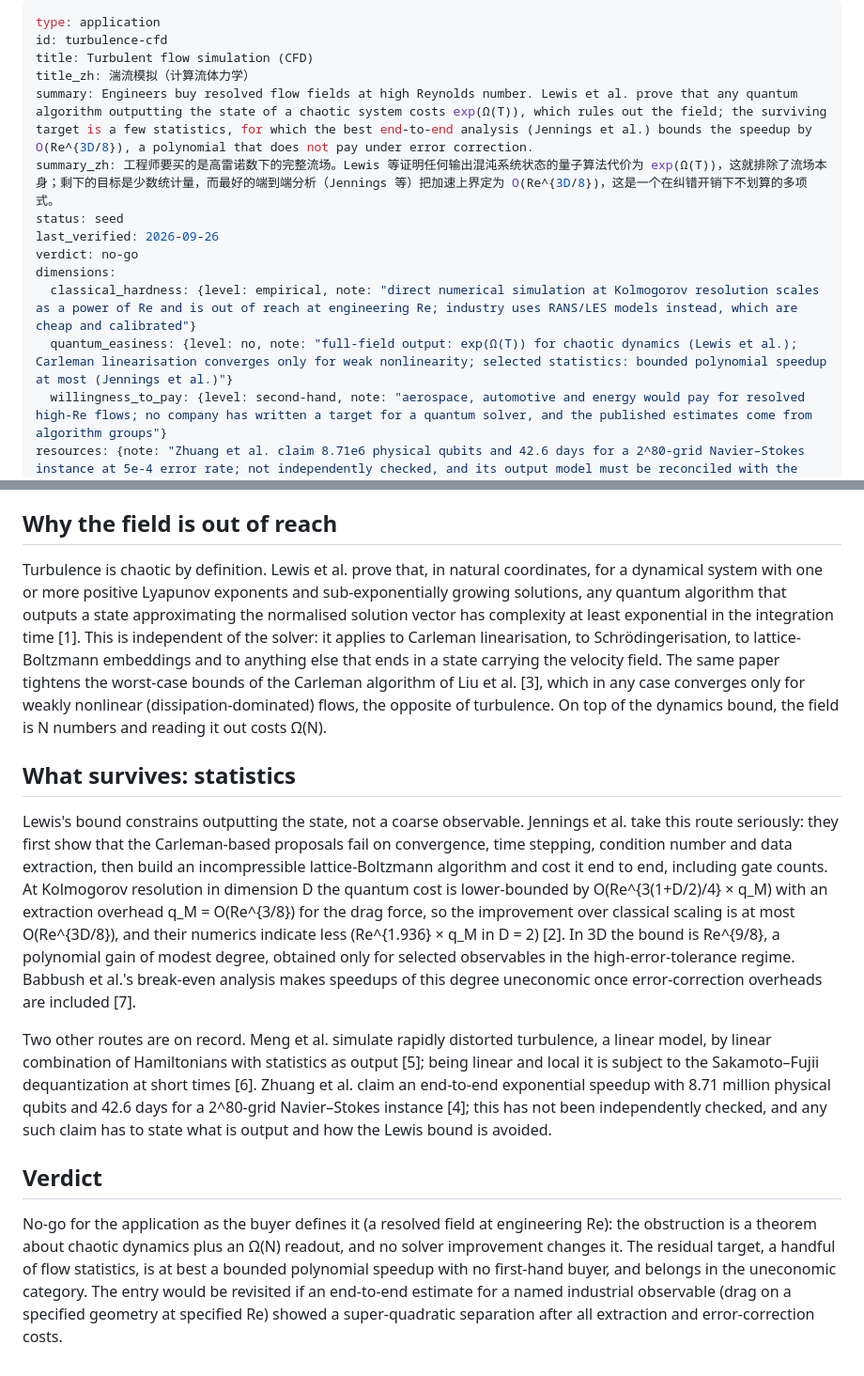
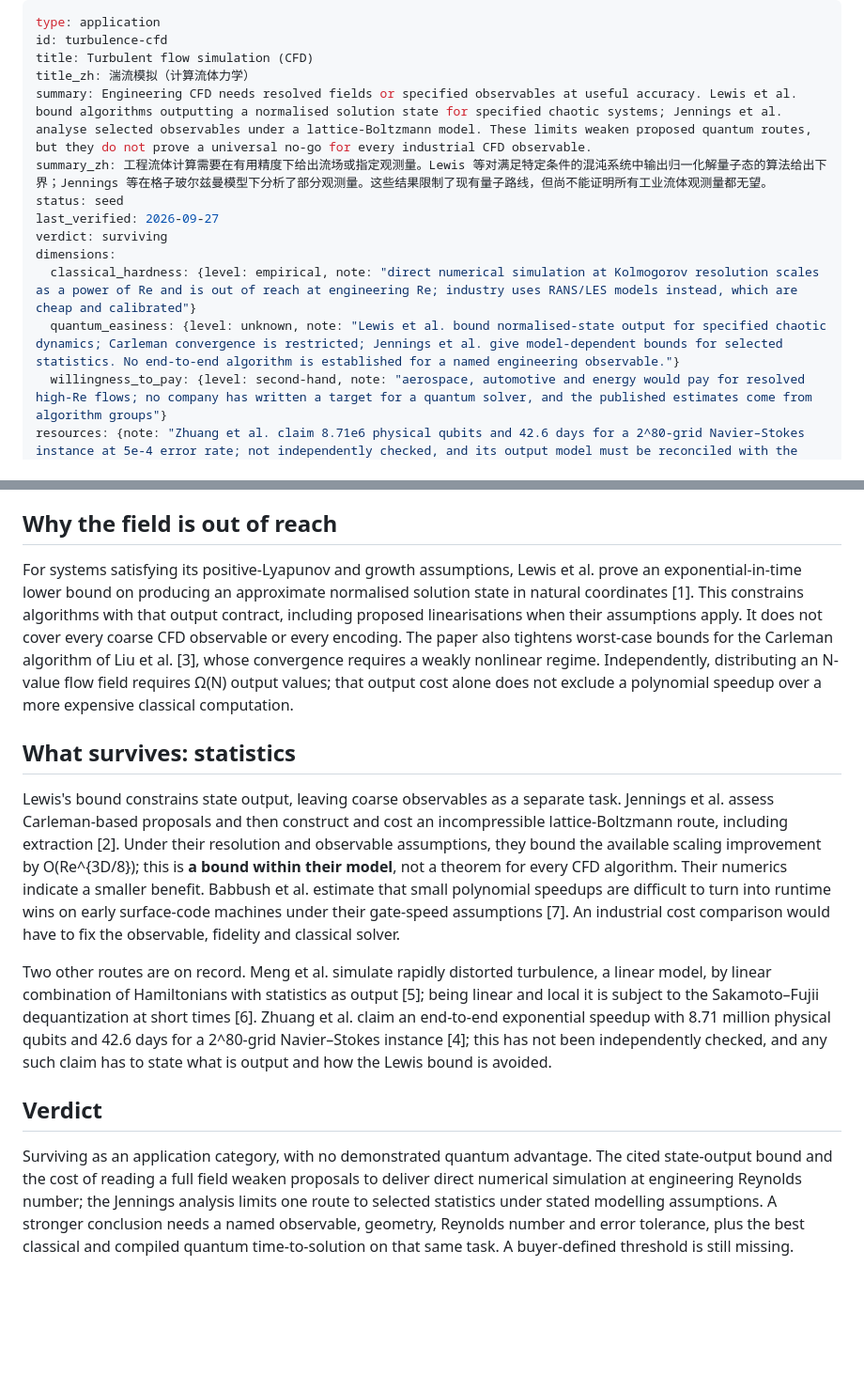
Before and after one commit to QingyunQian/practical-quantum-advantage, a Markdown page: content/applications/turbulence-cfd.md, 2 parts joined by grey strips. Shown at 94% size. Rendered like a GitHub page; blank space fills up the shorter version.

Commit message:
Scope PDE and chaotic-flow limits to proved output models

```diff
--- a/content/applications/turbulence-cfd.md
+++ b/content/applications/turbulence-cfd.md
@@ -3,14 +3,14 @@ type: application
 id: turbulence-cfd
 title: Turbulent flow simulation (CFD)
 title_zh: 湍流模拟（计算流体力学）
-summary: Engineers buy resolved flow fields at high Reynolds number. Lewis et al. prove that any quantum algorithm outputting the state of a chaotic system costs exp(Ω(T)), which rules out the field; the surviving target is a few statistics, for which the best end-to-end analysis (Jennings et al.) bounds the speedup by O(Re^{3D/8}), a polynomial that does not pay under error correction.
-summary_zh: 工程师要买的是高雷诺数下的完整流场。Lewis 等证明任何输出混沌系统状态的量子算法代价为 exp(Ω(T))，这就排除了流场本身；剩下的目标是少数统计量，而最好的端到端分析（Jennings 等）把加速上界定为 O(Re^{3D/8})，这是一个在纠错开销下不划算的多项式。
+summary: Engineering CFD needs resolved fields or specified observables at useful accuracy. Lewis et al. bound algorithms outputting a normalised solution state for specified chaotic systems; Jennings et al. analyse selected observables under a lattice-Boltzmann model. These limits weaken proposed quantum routes, but they do not prove a universal no-go for every industrial CFD observable.
+summary_zh: 工程流体计算需要在有用精度下给出流场或指定观测量。Lewis 等对满足特定条件的混沌系统中输出归一化解量子态的算法给出下界；Jennings 等在格子玻尔兹曼模型下分析了部分观测量。这些结果限制了现有量子路线，但尚不能证明所有工业流体观测量都无望。
 status: seed
-last_verified: 2026-09-26
-verdict: no-go
+last_verified: 2026-09-27
+verdict: surviving
 dimensions:
   classical_hardness: {level: empirical, note: "direct numerical simulation at Kolmogorov resolution scales as a power of Re and is out of reach at engineering Re; industry uses RANS/LES models instead, which are cheap and calibrated"}
-  quantum_easiness: {level: no, note: "full-field output: exp(Ω(T)) for chaotic dynamics (Lewis et al.); Carleman linearisation converges only for weak nonlinearity; selected statistics: bounded polynomial speedup at most (Jennings et al.)"}
+  quantum_easiness: {level: unknown, note: "Lewis et al. bound normalised-state output for specified chaotic dynamics; Carleman convergence is restricted; Jennings et al. give model-dependent bounds for selected statistics. No end-to-end algorithm is established for a named engineering observable."}
   willingness_to_pay: {level: second-hand, note: "aerospace, automotive and energy would pay for resolved high-Re flows; no company has written a target for a quantum solver, and the published estimates come from algorithm groups"}
 resources: {note: "Zhuang et al. claim 8.71e6 physical qubits and 42.6 days for a 2^80-grid Navier–Stokes instance at 5e-4 error rate; not independently checked, and its output model must be reconciled with the Lewis bound"}
 related:
@@ -43,14 +43,14 @@ Direct numerical simulation must resolve the Kolmogorov scale, so the grid grows
 
 ## Why the field is out of reach
 
-Turbulence is chaotic by definition. Lewis et al. prove that, in natural coordinates, for a dynamical system with one or more positive Lyapunov exponents and sub-exponentially growing solutions, any quantum algorithm that outputs a state approximating the normalised solution vector has complexity at least exponential in the integration time [1]. This is independent of the solver: it applies to Carleman linearisation, to Schrödingerisation, to lattice-Boltzmann embeddings and to anything else that ends in a state carrying the velocity field. The same paper tightens the worst-case bounds of the Carleman algorithm of Liu et al. [3], which in any case converges only for weakly nonlinear (dissipation-dominated) flows, the opposite of turbulence. On top of the dynamics bound, the field is N numbers and reading it out costs Ω(N).
+For systems satisfying its positive-Lyapunov and growth assumptions, Lewis et al. prove an exponential-in-time lower bound on producing an approximate normalised solution state in natural coordinates [1]. This constrains algorithms with that output contract, including proposed linearisations when their assumptions apply. It does not cover every coarse CFD observable or every encoding. The paper also tightens worst-case bounds for the Carleman algorithm of Liu et al. [3], whose convergence requires a weakly nonlinear regime. Independently, distributing an N-value flow field requires Ω(N) output values; that output cost alone does not exclude a polynomial speedup over a more expensive classical computation.
 
 ## What survives: statistics
 
-Lewis's bound constrains outputting the state, not a coarse observable. Jennings et al. take this route seriously: they first show that the Carleman-based proposals fail on convergence, time stepping, condition number and data extraction, then build an incompressible lattice-Boltzmann algorithm and cost it end to end, including gate counts. At Kolmogorov resolution in dimension D the quantum cost is lower-bounded by O(Re^{3(1+D/2)/4} × q_M) with an extraction overhead q_M = O(Re^{3/8}) for the drag force, so the improvement over classical scaling is at most O(Re^{3D/8}), and their numerics indicate less (Re^{1.936} × q_M in D = 2) [2]. In 3D the bound is Re^{9/8}, a polynomial gain of modest degree, obtained only for selected observables in the high-error-tolerance regime. Babbush et al.'s break-even analysis makes speedups of this degree uneconomic once error-correction overheads are included [7].
+Lewis's bound constrains state output, leaving coarse observables as a separate task. Jennings et al. assess Carleman-based proposals and then construct and cost an incompressible lattice-Boltzmann route, including extraction [2]. Under their resolution and observable assumptions, they bound the available scaling improvement by O(Re^{3D/8}); this is **a bound within their model**, not a theorem for every CFD algorithm. Their numerics indicate a smaller benefit. Babbush et al. estimate that small polynomial speedups are difficult to turn into runtime wins on early surface-code machines under their gate-speed assumptions [7]. An industrial cost comparison would have to fix the observable, fidelity and classical solver.
 
 Two other routes are on record. Meng et al. simulate rapidly distorted turbulence, a linear model, by linear combination of Hamiltonians with statistics as output [5]; being linear and local it is subject to the Sakamoto–Fujii dequantization at short times [6]. Zhuang et al. claim an end-to-end exponential speedup with 8.71 million physical qubits and 42.6 days for a 2^80-grid Navier–Stokes instance [4]; this has not been independently checked, and any such claim has to state what is output and how the Lewis bound is avoided.
 
 ## Verdict
 
-No-go for the application as the buyer defines it (a resolved field at engineering Re): the obstruction is a theorem about chaotic dynamics plus an Ω(N) readout, and no solver improvement changes it. The residual target, a handful of flow statistics, is at best a bounded polynomial speedup with no first-hand buyer, and belongs in the uneconomic category. The entry would be revisited if an end-to-end estimate for a named industrial observable (drag on a specified geometry at specified Re) showed a super-quadratic separation after all extraction and error-correction costs.
+Surviving as an application category, with no demonstrated quantum advantage. The cited state-output bound and the cost of reading a full field weaken proposals to deliver direct numerical simulation at engineering Reynolds number; the Jennings analysis limits one route to selected statistics under stated modelling assumptions. A stronger conclusion needs a named observable, geometry, Reynolds number and error tolerance, plus the best classical and compiled quantum time-to-solution on that same task. A buyer-defined threshold is still missing.
```
Also changed, not shown: content/applications/weather-forecasting.md (+14 -14 lines), content/problems/pde-solving.md (+7 -7 lines).
